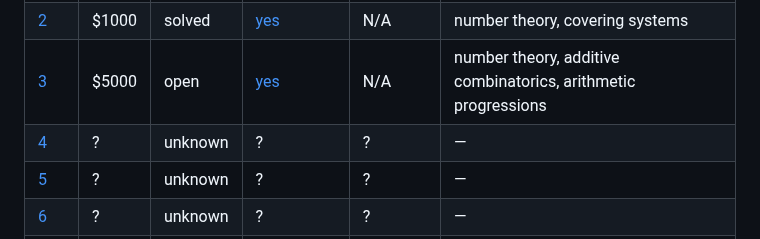
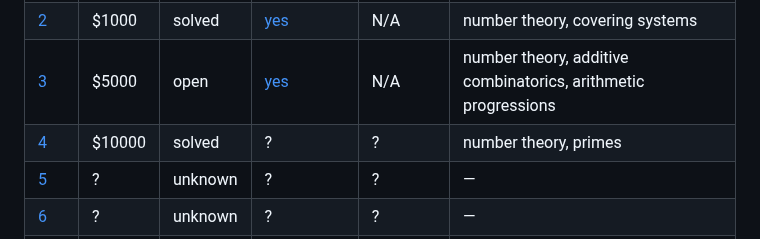
Before and after one commit to teorth/erdosproblems, a Markdown page: README.md, the part around the change. GitHub-like rendering.

Commit message:
chore: regenerate README [skip ci]

```diff
--- a/README.md
+++ b/README.md
@@ -15,7 +15,7 @@ A community database for the problems on the erdosproblems.com site
 | [1](https://www.erdosproblems.com/1) | $500 | open | [yes](https://github.com/google-deepmind/formal-conjectures/blob/main/FormalConjectures/ErdosProblems/1.lean) | [A276661](https://oeis.org/A276661) | number theory, additive combinatorics |
 | [2](https://www.erdosproblems.com/2) | $1000 | solved | [yes](https://github.com/google-deepmind/formal-conjectures/blob/main/FormalConjectures/ErdosProblems/2.lean) | N/A | number theory, covering systems |
 | [3](https://www.erdosproblems.com/3) | $5000 | open | [yes](https://github.com/google-deepmind/formal-conjectures/blob/main/FormalConjectures/ErdosProblems/3.lean) | N/A | number theory, additive combinatorics, arithmetic progressions |
-| [4](https://www.erdosproblems.com/4) | ? | unknown | ? | ? | — |
+| [4](https://www.erdosproblems.com/4) | $10000 | solved | ? | ? | number theory, primes |
 | [5](https://www.erdosproblems.com/5) | ? | unknown | ? | ? | — |
 | [6](https://www.erdosproblems.com/6) | ? | unknown | ? | ? | — |
 | [7](https://www.erdosproblems.com/7) | ? | unknown | ? | ? | — |
```
